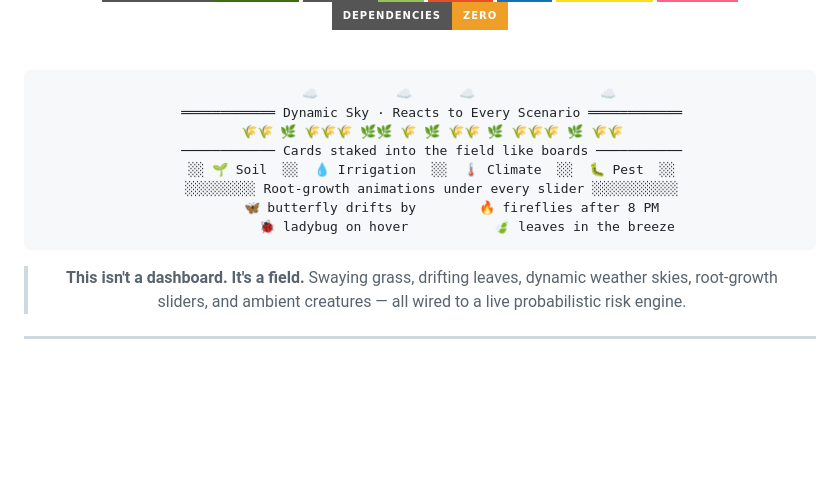
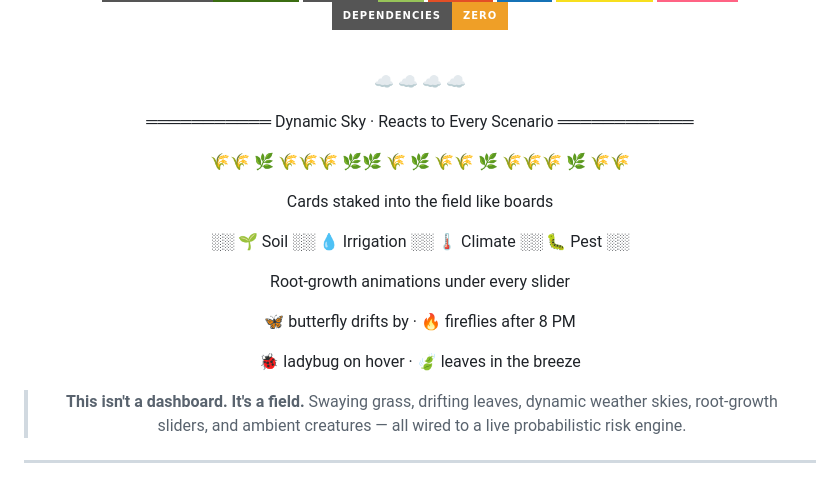
Before and after one commit to Priyatham27/CropGuard-AI, a Markdown page: README .md, the part around the change. GitHub-like rendering; badges without logos; blank space fills up the shorter version.

````diff
--- a/README .md
+++ b/README .md
@@ -14,16 +14,22 @@
 
 <br/>
 
-```
-          ☁️          ☁️      ☁️                ☁️
-   ════════════ Dynamic Sky · Reacts to Every Scenario ════════════
-   🌾🌾 🌿 🌾🌾🌾 🌿🌿 🌾 🌿 🌾🌾 🌿 🌾🌾🌾 🌿 🌾🌾
-   ──────────── Cards staked into the field like boards ───────────
-   ░░ 🌱 Soil  ░░  💧 Irrigation  ░░  🌡 Climate  ░░  🐛 Pest  ░░
-   ░░░░░░░░░ Root-growth animations under every slider ░░░░░░░░░░░
-        🦋 butterfly drifts by        🔥 fireflies after 8 PM
-            🐞 ladybug on hover           🍃 leaves in the breeze
-```
+
+☁️          ☁️      ☁️                ☁️
+
+═══════════ Dynamic Sky · Reacts to Every Scenario ════════════
+
+🌾🌾 🌿 🌾🌾🌾 🌿🌿 🌾 🌿 🌾🌾 🌿 🌾🌾🌾 🌿 🌾🌾
+
+Cards staked into the field like boards
+
+░░ 🌱 Soil ░░ 💧 Irrigation ░░ 🌡 Climate ░░ 🐛 Pest ░░
+
+Root-growth animations under every slider
+
+🦋 butterfly drifts by · 🔥 fireflies after 8 PM
+
+🐞 ladybug on hover · 🍃 leaves in the breeze
 
 > **This isn't a dashboard. It's a field.**
 > Swaying grass, drifting leaves, dynamic weather skies, root-growth sliders,
````
